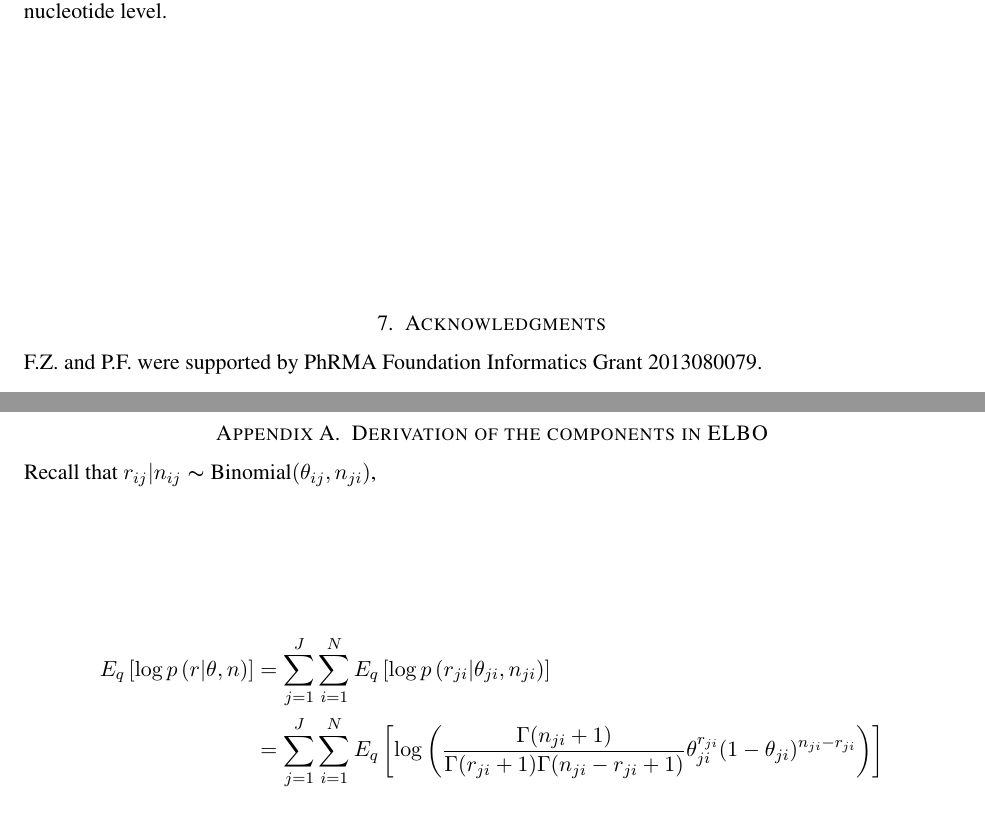
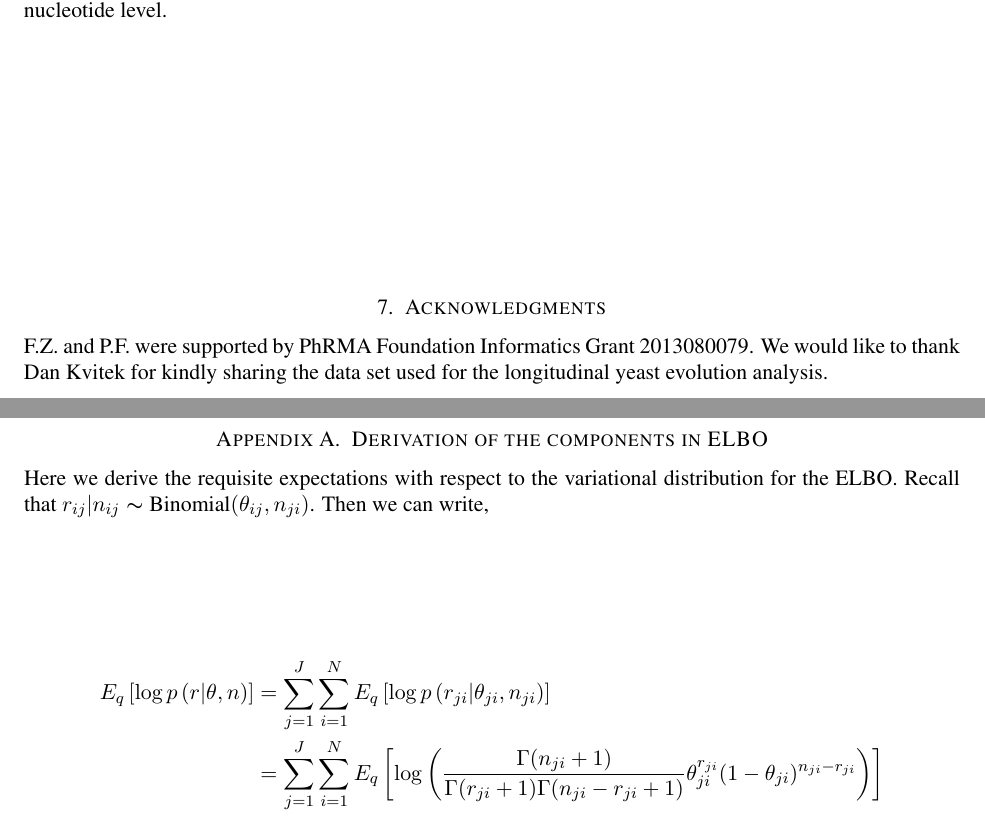
Before and after one commit to fzhangcode/rvd2-variational, a LaTeX paper (doc/2016rvd3_draft/rvd3.tex): two parts of pages 15 and 16 of 19, joined at a grey line, cut so that both start at the same text. Compiled offline with pdfLaTeX; a missing bibliography style is replaced by a similar one.

Commit message:
Changes to acknowledgements and appendix.

```diff
--- a/doc/2016rvd3_draft/rvd3.tex
+++ b/doc/2016rvd3_draft/rvd3.tex
@@ -620,13 +620,19 @@ We will be able to find the causative variants that lead to drug resistance and
 
 \section{Acknowledgments}
 F.Z. and P.F. were supported by PhRMA Foundation Informatics Grant 2013080079.
+We would like to thank Dan Kvitek for kindly sharing the data set used for the longitudinal yeast evolution analysis.
 %
 \appendix
 \section{Derivation of the components in ELBO}
 \label{appendix:ELBO}
+
 %\section{Derivation of Variational Inference}
 %\subsection{Evidence Lower Bound (ELBO)}
-Recall that $r_{ij}|n_{ij}\thicksim \text{Binomial}(\theta_{ij}, n _{ji})$,
+
+Here we derive the requisite expectations with respect to the variational distribution for the ELBO.
+%
+Recall that $r_{ij}|n_{ij}\thicksim \text{Binomial}(\theta_{ij}, n _{ji})$.
+Then we can write,
 \begin{equation}
 \begin{split}
 %\label{r}
```
Also changed, not shown: doc/2016rvd3_draft/rvd3.tex (8 more changed lines).
